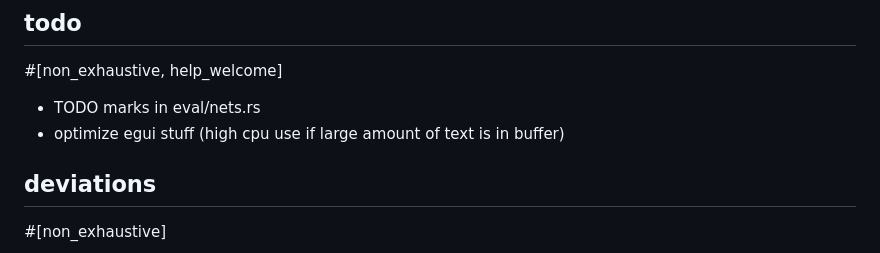
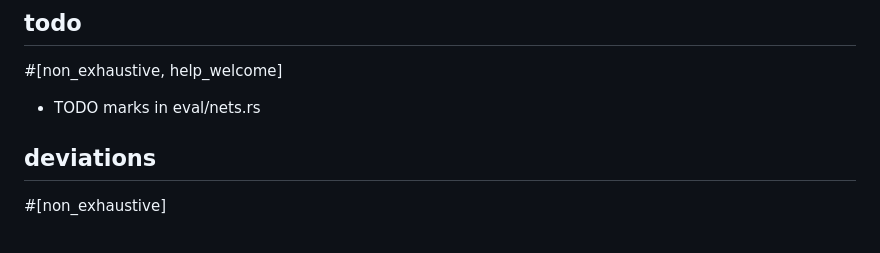
Before and after one commit to tomara-x/lapis, a Markdown page: README.md, the part around the change. GitHub-like rendering.

Commit message:
thank you, lovely egui friends :D

```diff
--- a/README.md
+++ b/README.md
@@ -13,7 +13,6 @@ lists marked non_exhaustive may be incomplete. if you notice something incorrect
 ## todo
 #[non_exhaustive, help_welcome]
 - TODO marks in eval/nets.rs
-- optimize egui stuff (high cpu use if large amount of text is in buffer)
 
 ## deviations
 #[non_exhaustive]
```
